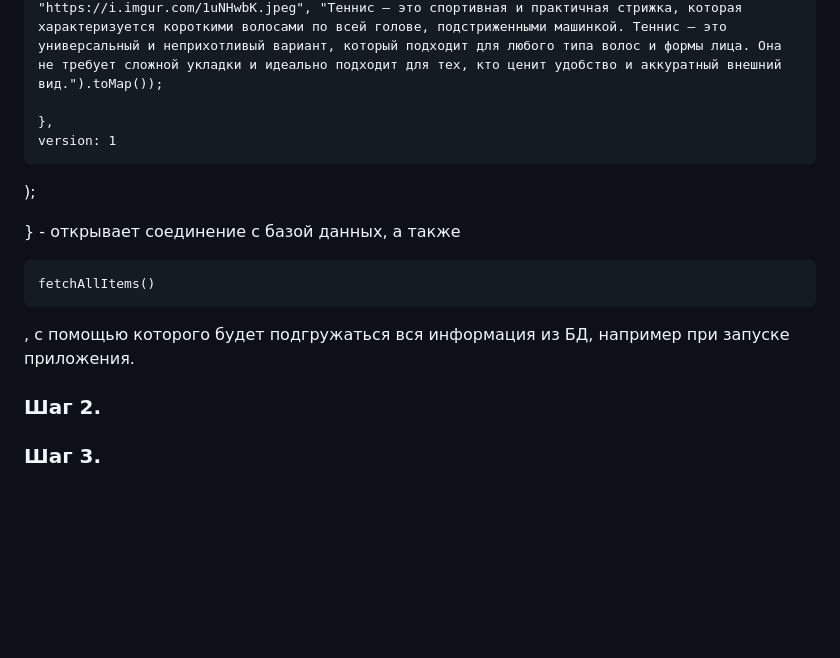
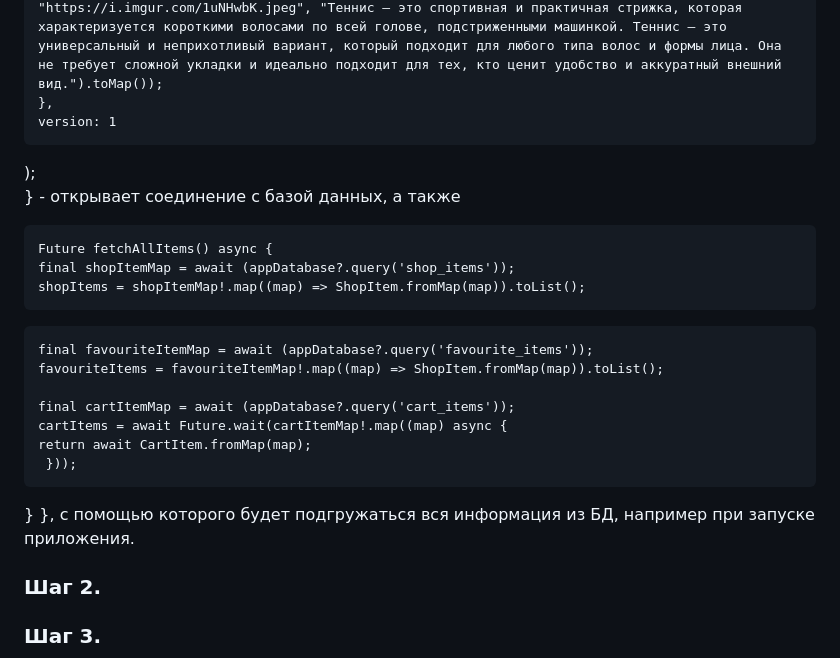
Before and after one commit to DaniilStolyarov/pks_sem5_p6, a Markdown page: README.md, the part around the change. Drawn GitHub-style; blank space fills up the shorter version.

```diff
--- a/README.md
+++ b/README.md
@@ -39,13 +39,23 @@
       await db.insert('shop_items', ShopItem(-1, "Короткое Каре", "Стрижка и укладка", 899, "https://i.imgur.com/HroeZo2.jpeg", "Короткое Каре — это элегантная и стильная стрижка, которая характеризуется прямыми волосами, подстриженными до уровня подбородка или чуть выше. Короткое каре — это универсальный и практичный вариант, который подходит для любого типа волос и формы лица. Оно легко укладывается и позволяет создавать различные образы, от классических и сдержанных до современных и авангардных.").toMap());
       await db.insert('shop_items', ShopItem(-1, "Звезда", "Стрижка и укладка", 1199, "https://i.imgur.com/dOnl5Vz.jpeg", "Звезда — это смелая и дерзкая стрижка, которая характеризуется выбритыми висками и затылком в форме звезды. Звезда — это авангардный и экстравагантный вариант, который подходит для тех, кто не боится выделяться из толпы. Она требует особого ухода и укладки, но придает образу неповторимый и притягательный вид.").toMap());
       await db.insert('shop_items', ShopItem(-1, "Теннис", "Стрижка и укладка", 599, "https://i.imgur.com/1uNHwbK.jpeg", "Теннис — это спортивная и практичная стрижка, которая характеризуется короткими волосами по всей голове, подстриженными машинкой. Теннис — это универсальный и неприхотливый вариант, который подходит для любого типа волос и формы лица. Она не требует сложной укладки и идеально подходит для тех, кто ценит удобство и аккуратный внешний вид.").toMap());
-
     },
     version: 1
   );
+}</pre> - открывает соединение с базой данных,
+а также <pre>Future<void> fetchAllItems() async {
+    final shopItemMap = await (appDatabase?.query('shop_items'));
+    shopItems = shopItemMap!.map((map) => ShopItem.fromMap(map)).toList();
 
-}</pre> - открывает соединение с базой данных,
-а также <pre>fetchAllItems()</pre>, с помощью которого будет подгружаться вся информация из БД, например при запуске приложения.
+    final favouriteItemMap = await (appDatabase?.query('favourite_items'));
+    favouriteItems = favouriteItemMap!.map((map) => ShopItem.fromMap(map)).toList();
+
+    final cartItemMap = await (appDatabase?.query('cart_items'));
+    cartItems = await Future.wait(cartItemMap!.map((map) async {
+    return await CartItem.fromMap(map);
+     }));
+  }
+}</pre>, с помощью которого будет подгружаться вся информация из БД, например при запуске приложения.
 
 ### Шаг 2.
 
```
